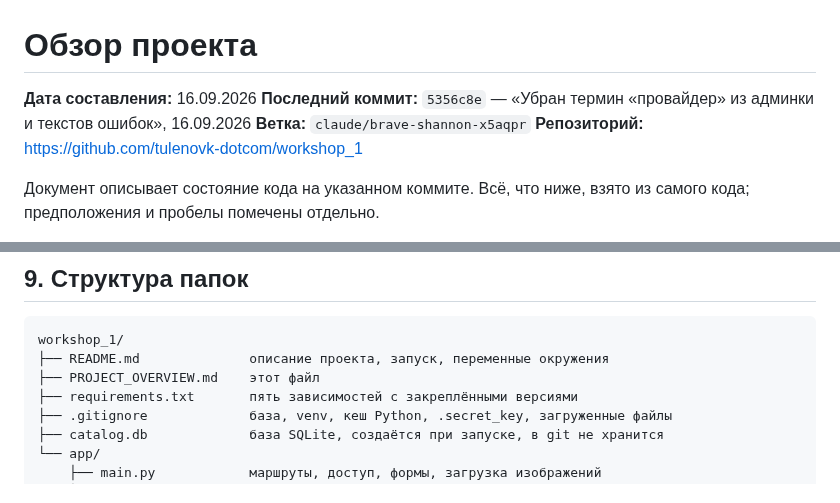
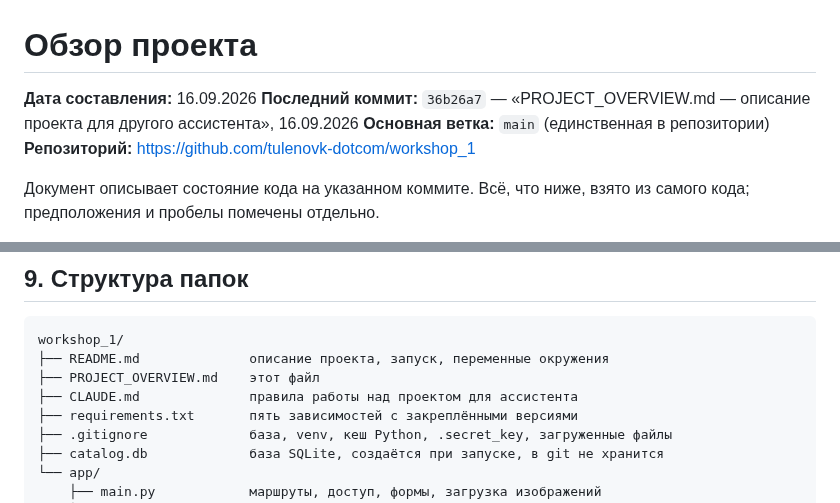
Before and after one commit to tulenovk-dotcom/workshop_1, a Markdown page: PROJECT_OVERVIEW.md, 2 parts joined by grey strips. Rendered like a GitHub page.

```diff
--- a/PROJECT_OVERVIEW.md
+++ b/PROJECT_OVERVIEW.md
@@ -1,8 +1,8 @@
 # Обзор проекта
 
 **Дата составления:** 16.09.2026
-**Последний коммит:** `5356c8e` — «Убран термин «провайдер» из админки и текстов ошибок», 16.09.2026
-**Ветка:** `claude/brave-shannon-x5aqpr`
+**Последний коммит:** `36b26a7` — «PROJECT_OVERVIEW.md — описание проекта для другого ассистента», 16.09.2026
+**Основная ветка:** `main` (единственная в репозитории)
 **Репозиторий:** https://github.com/tulenovk-dotcom/workshop_1
 
 Документ описывает состояние кода на указанном коммите. Всё, что ниже, взято
@@ -514,6 +514,7 @@ providers 1 ──< reviews
 workshop_1/
 ├── README.md              описание проекта, запуск, переменные окружения
 ├── PROJECT_OVERVIEW.md    этот файл
+├── CLAUDE.md              правила работы над проектом для ассистента
 ├── requirements.txt       пять зависимостей с закреплёнными версиями
 ├── .gitignore             база, venv, кеш Python, .secret_key, загруженные файлы
 ├── catalog.db             база SQLite, создаётся при запуске, в git не хранится
```
Also changed, not shown: CLAUDE.md (added, +73 -0 lines).
